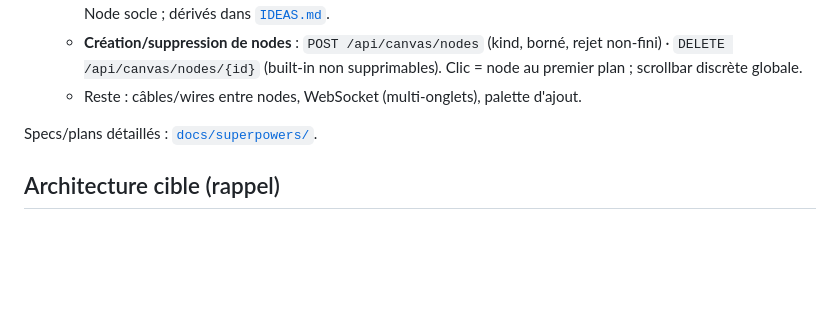
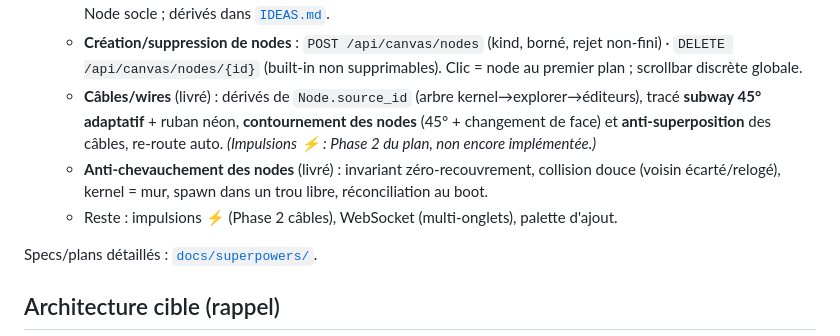
Before and after one commit to charlesdecott/mekistudio, a Markdown page: docs/ROADMAP.md, the part around the change. Drawn GitHub-style; blank space fills up the shorter version.

Commit message:
docs(roadmap): câbles/wires + anti-chevauchement des nodes livrés
Co-Authored-By: Claude Opus 4.8 (1M context) <noreply@anthropic.com>

```diff
--- a/docs/ROADMAP.md
+++ b/docs/ROADMAP.md
@@ -44,7 +44,13 @@ petit**, en s'inspirant des concepts des anciennes versions documentés dans
   - **Création/suppression de nodes** : `POST /api/canvas/nodes` (kind, borné,
     rejet non-fini) · `DELETE /api/canvas/nodes/{id}` (built-in non supprimables).
     Clic = node au premier plan ; scrollbar discrète globale.
-  - Reste : câbles/wires entre nodes, WebSocket (multi-onglets), palette d'ajout.
+  - **Câbles/wires** (livré) : dérivés de `Node.source_id` (arbre kernel→explorer→éditeurs),
+    tracé **subway 45° adaptatif** + ruban néon, **contournement des nodes** (45° + changement
+    de face) et **anti-superposition** des câbles, re-route auto. *(Impulsions ⚡ : Phase 2 du
+    plan, non encore implémentée.)*
+  - **Anti-chevauchement des nodes** (livré) : invariant zéro-recouvrement, collision douce
+    (voisin écarté/relogé), kernel = mur, spawn dans un trou libre, réconciliation au boot.
+  - Reste : impulsions ⚡ (Phase 2 câbles), WebSocket (multi-onglets), palette d'ajout.
 
 Specs/plans détaillés : [`docs/superpowers/`](superpowers/).
 
```
